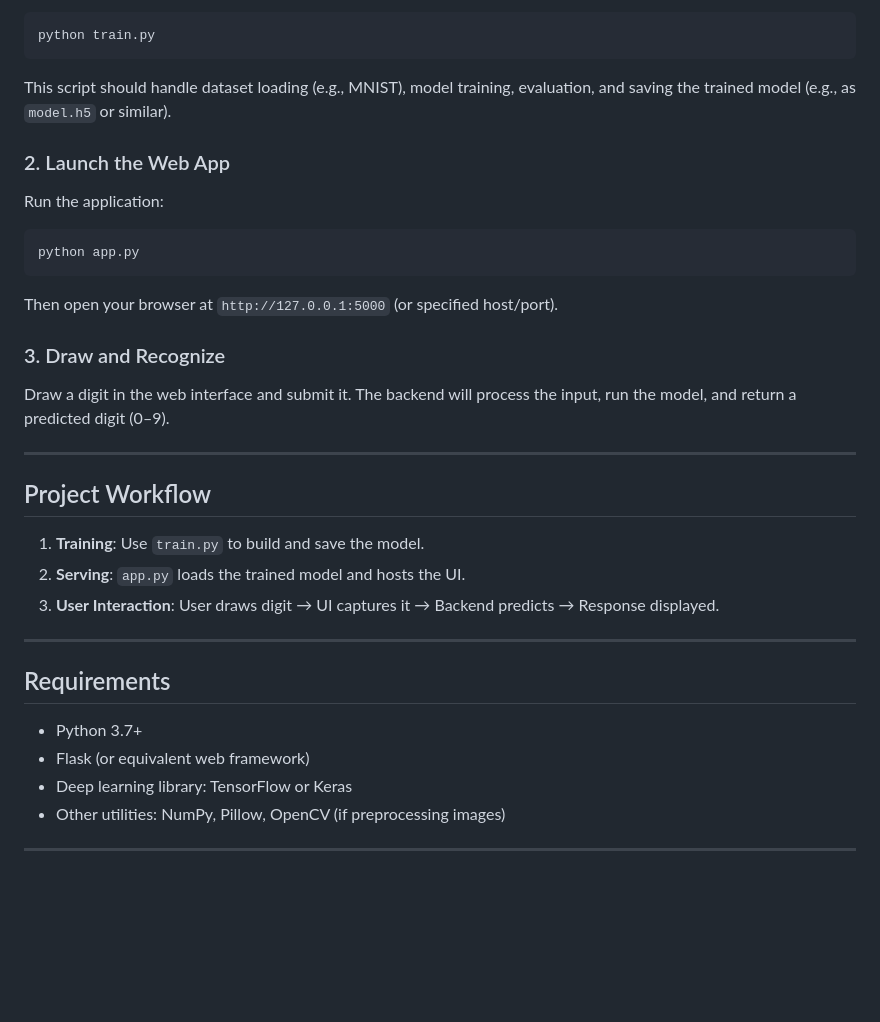
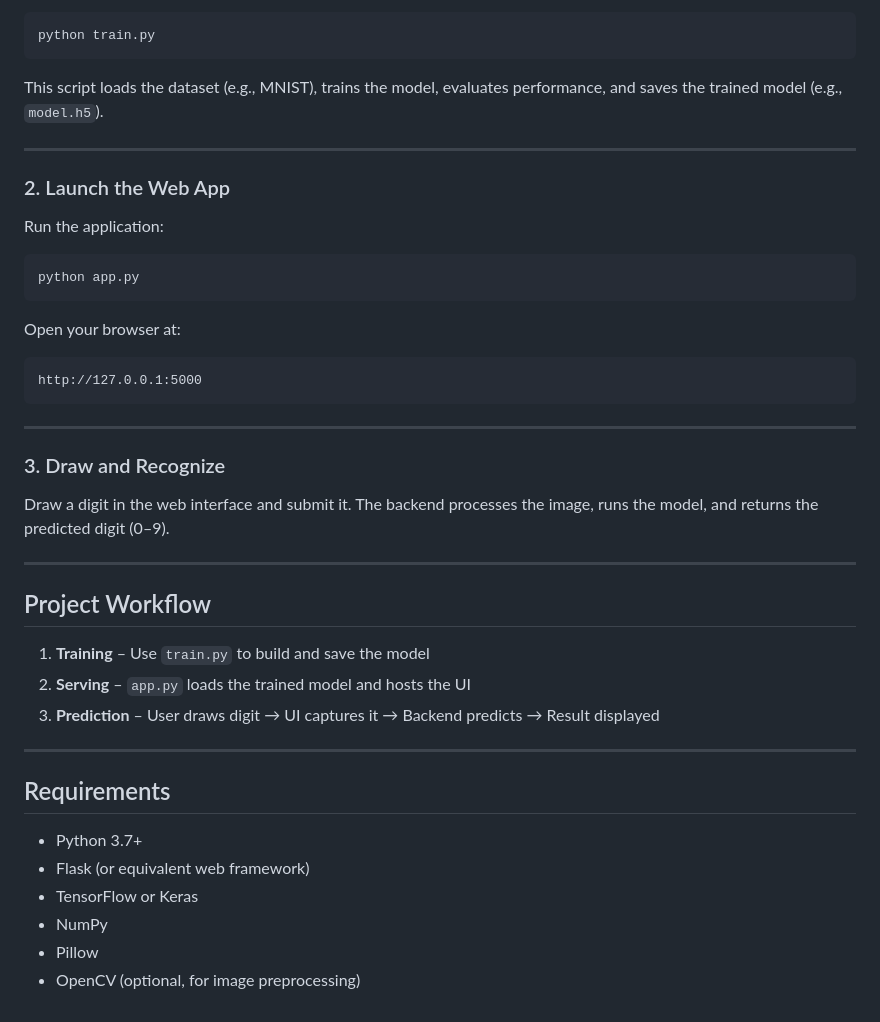
Before and after one commit to amansharma31085/Handwritten-Digit-Recognization-Model, a Markdown page: README.md, the part around one of its changes. Rendered like a GitHub page; blank space fills up the shorter version.

````diff
--- a/README.md
+++ b/README.md
@@ -66,7 +81,9 @@ To (re)train the neural network:
 python train.py
 ```
 
-This script should handle dataset loading (e.g., MNIST), model training, evaluation, and saving the trained model (e.g., as `model.h5` or similar).
+This script loads the dataset (e.g., MNIST), trains the model, evaluates performance, and saves the trained model (e.g., `model.h5`).
+
+---
 
 ### 2. Launch the Web App
 
@@ -76,19 +93,25 @@ Run the application:
 python app.py
 ```
 
-Then open your browser at `http://127.0.0.1:5000` (or specified host/port).
+Open your browser at:
+
+```
+http://127.0.0.1:5000
+```
+
+---
 
 ### 3. Draw and Recognize
 
-Draw a digit in the web interface and submit it. The backend will process the input, run the model, and return a predicted digit (0–9).
+Draw a digit in the web interface and submit it. The backend processes the image, runs the model, and returns the predicted digit (0–9).
 
 ---
 
 ## Project Workflow
 
-1. **Training**: Use `train.py` to build and save the model.
-2. **Serving**: `app.py` loads the trained model and hosts the UI.
-3. **User Interaction**: User draws digit → UI captures it → Backend predicts → Response displayed.
+1. **Training** – Use `train.py` to build and save the model
+2. **Serving** – `app.py` loads the trained model and hosts the UI
+3. **Prediction** – User draws digit → UI captures it → Backend predicts → Result displayed
 
 ---
 
@@ -96,7 +119,7 @@ Draw a digit in the web interface and submit it. The backend will process the in
 
 * Python 3.7+
 * Flask (or equivalent web framework)
-* Deep learning library: TensorFlow or Keras
-* Other utilities: NumPy, Pillow, OpenCV (if preprocessing images)
-
----
+* TensorFlow or Keras
+* NumPy
+* Pillow
+* OpenCV (optional, for image preprocessing)
````
Also changed, not shown: other parts of README.md (+37 -22 lines).
